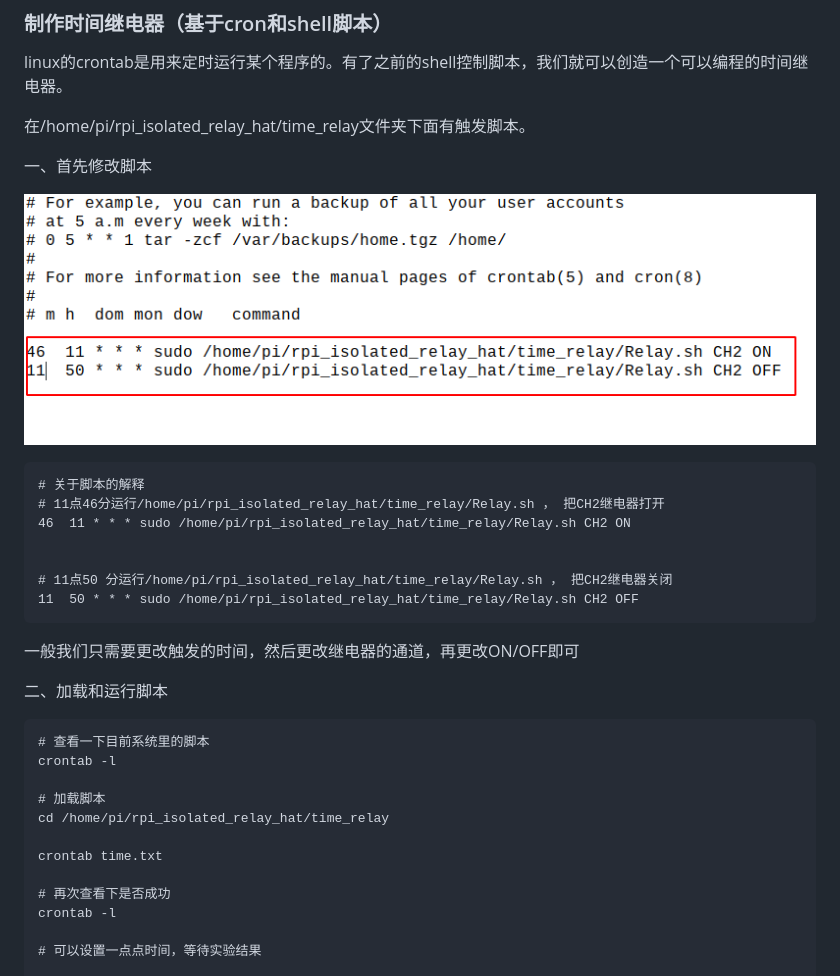
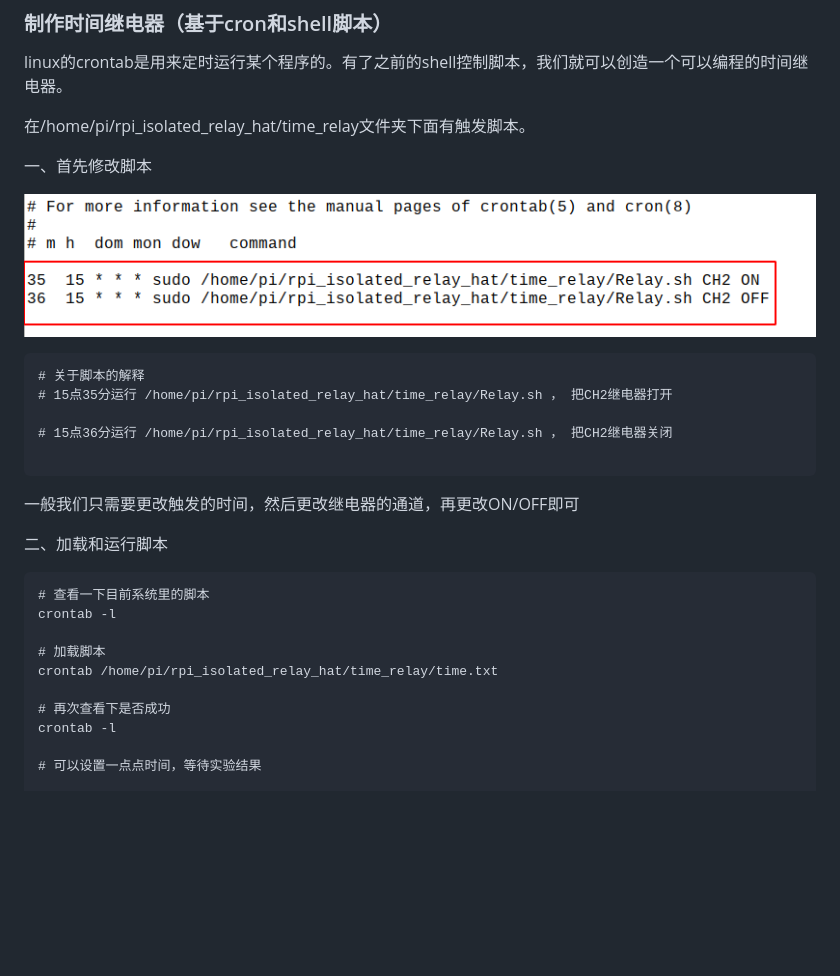
Before and after one commit to rcdrones/rpi_isolated_relay_hat, a Markdown page: readme.md, the part around the change. Drawn GitHub-style; pictures changed too: timer.png; blank space fills up the shorter version.

Commit message:
revise some bug

````diff
--- a/readme.md
+++ b/readme.md
@@ -197,12 +197,10 @@ linux的crontab是用来定时运行某个程序的。有了之前的shell控制
 
 ```
 # 关于脚本的解释
-# 11点46分运行/home/pi/rpi_isolated_relay_hat/time_relay/Relay.sh ， 把CH2继电器打开
-46  11 * * * sudo /home/pi/rpi_isolated_relay_hat/time_relay/Relay.sh CH2 ON
+# 15点35分运行 /home/pi/rpi_isolated_relay_hat/time_relay/Relay.sh ， 把CH2继电器打开
 
+# 15点36分运行 /home/pi/rpi_isolated_relay_hat/time_relay/Relay.sh ， 把CH2继电器关闭
 
-# 11点50 分运行/home/pi/rpi_isolated_relay_hat/time_relay/Relay.sh ， 把CH2继电器关闭
-11  50 * * * sudo /home/pi/rpi_isolated_relay_hat/time_relay/Relay.sh CH2 OFF
 ```
 
 一般我们只需要更改触发的时间，然后更改继电器的通道，再更改ON/OFF即可
@@ -215,9 +213,7 @@ linux的crontab是用来定时运行某个程序的。有了之前的shell控制
 crontab -l
 
 # 加载脚本
-cd /home/pi/rpi_isolated_relay_hat/time_relay
-
-crontab time.txt
+crontab /home/pi/rpi_isolated_relay_hat/time_relay/time.txt
 
 # 再次查看下是否成功
 crontab -l
````
Also changed, not shown: php/php_web_control.md (+1 -1 lines), 1 other file.
